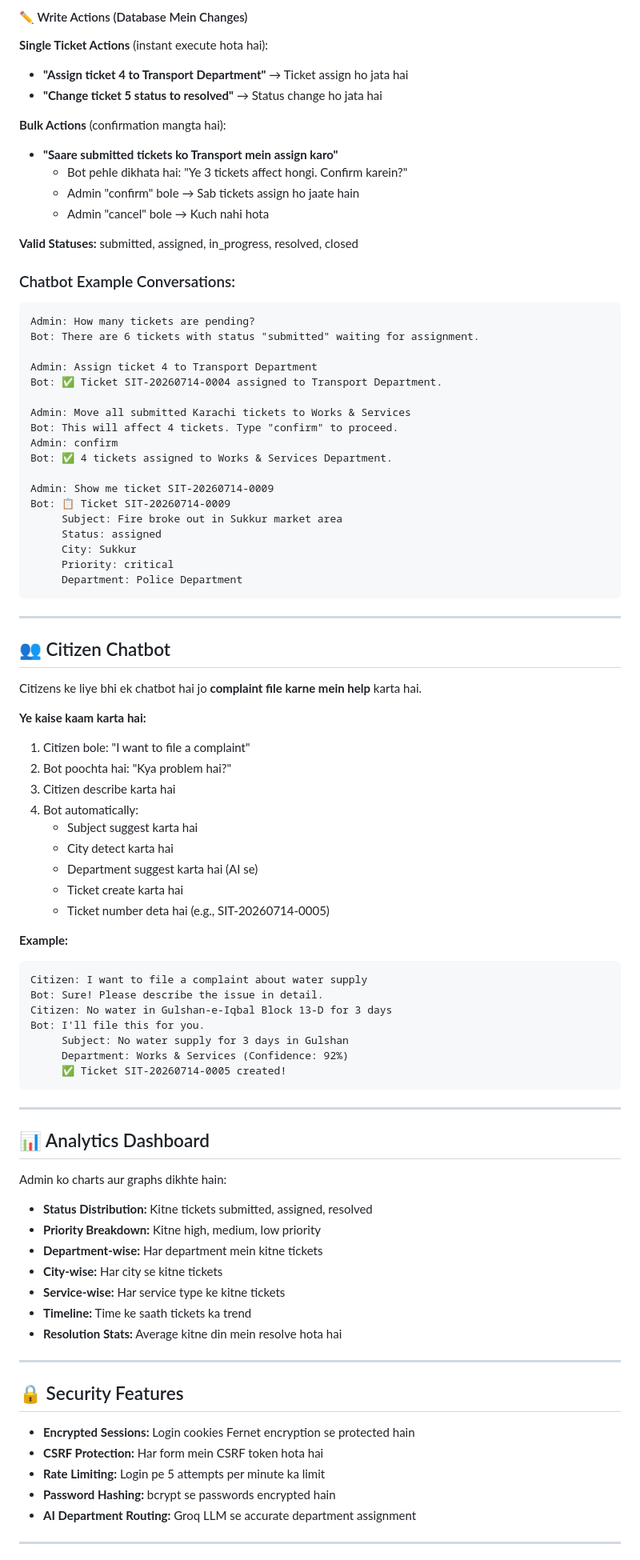
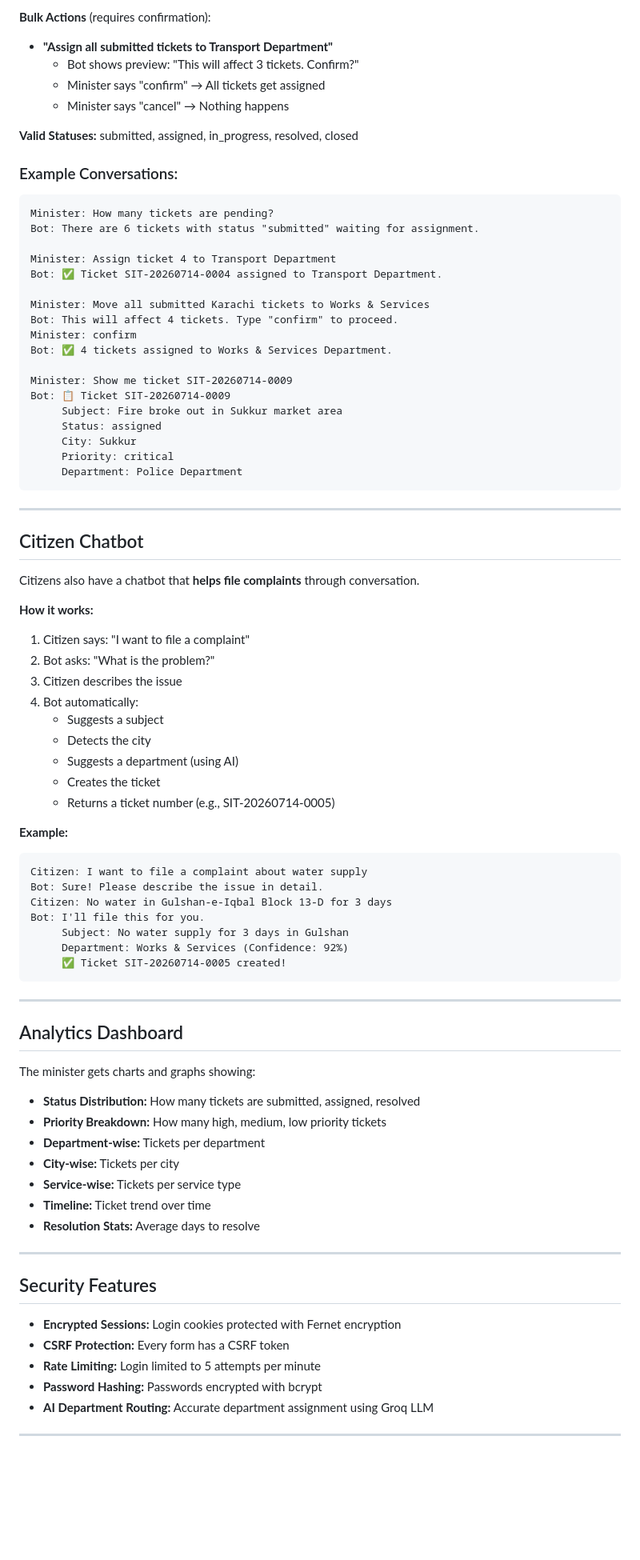
Before and after one commit to tahiralatif/Sindh-IT-ticket-system, a Markdown page: README.md, the part around one of its changes. Shown at 80% size. GitHub-like rendering; blank space fills up the shorter version.

````diff
--- a/README.md
+++ b/README.md
@@ -77,32 +78,26 @@ Admin puch sakta hai:
 
-#### ✏️ Write Actions (Database Mein Changes)
-**Single Ticket Actions** (instant execute hota hai):
-- **"Assign ticket 4 to Transport Department"** → Ticket assign ho jata hai
-- **"Change ticket 5 status to resolved"** → Status change ho jata hai
-
-**Bulk Actions** (confirmation mangta hai):
-- **"Saare submitted tickets ko Transport mein assign karo"**
-  - Bot pehle dikhata hai: "Ye 3 tickets affect hongi. Confirm karein?"
-  - Admin "confirm" bole → Sab tickets assign ho jaate hain
-  - Admin "cancel" bole → Kuch nahi hota
+**Bulk Actions** (requires confirmation):
+- **"Assign all submitted tickets to Transport Department"**
+  - Bot shows preview: "This will affect 3 tickets. Confirm?"
+  - Minister says "confirm" → All tickets get assigned
+  - Minister says "cancel" → Nothing happens
 
 **Valid Statuses:** submitted, assigned, in_progress, resolved, closed
 
-### Chatbot Example Conversations:
-
+### Example Conversations:
 ```
-Admin: How many tickets are pending?
+Minister: How many tickets are pending?
 Bot: There are 6 tickets with status "submitted" waiting for assignment.
 
-Admin: Assign ticket 4 to Transport Department
+Minister: Assign ticket 4 to Transport Department
 Bot: ✅ Ticket SIT-20260714-0004 assigned to Transport Department.
 
-Admin: Move all submitted Karachi tickets to Works & Services
+Minister: Move all submitted Karachi tickets to Works & Services
 Bot: This will affect 4 tickets. Type "confirm" to proceed.
-Admin: confirm
+Minister: confirm
 Bot: ✅ 4 tickets assigned to Works & Services Department.
 
-Admin: Show me ticket SIT-20260714-0009
+Minister: Show me ticket SIT-20260714-0009
 Bot: 📋 Ticket SIT-20260714-0009
      Subject: Fire broke out in Sukkur market area
      Status: assigned
@@ -113,20 +108,20 @@ Bot: 📋 Ticket SIT-20260714-0009
 
 ---
 
-## 👥 Citizen Chatbot
+## Citizen Chatbot
 
-Citizens ke liye bhi ek chatbot hai jo **complaint file karne mein help** karta hai.
+Citizens also have a chatbot that **helps file complaints** through conversation.
 
-**Ye kaise kaam karta hai:**
-1. Citizen bole: "I want to file a complaint"
-2. Bot poochta hai: "Kya problem hai?"
-3. Citizen describe karta hai
+**How it works:**
+1. Citizen says: "I want to file a complaint"
+2. Bot asks: "What is the problem?"
+3. Citizen describes the issue
 4. Bot automatically:
-   - Subject suggest karta hai
-   - City detect karta hai
-   - Department suggest karta hai (AI se)
-   - Ticket create karta hai
-   - Ticket number deta hai (e.g., SIT-20260714-0005)
+   - Suggests a subject
+   - Detects the city
+   - Suggests a department (using AI)
+   - Creates the ticket
+   - Returns a ticket number (e.g., SIT-20260714-0005)
 
 **Example:**
 ```
@@ -141,26 +136,26 @@ Bot: I'll file this for you.
 
 ---
 
-## 📊 Analytics Dashboard
+## Analytics Dashboard
 
-Admin ko charts aur graphs dikhte hain:
-- **Status Distribution:** Kitne tickets submitted, assigned, resolved
-- **Priority Breakdown:** Kitne high, medium, low priority
-- **Department-wise:** Har department mein kitne tickets
-- **City-wise:** Har city se kitne tickets
-- **Service-wise:** Har service type ke kitne tickets
-- **Timeline:** Time ke saath tickets ka trend
-- **Resolution Stats:** Average kitne din mein resolve hota hai
+The minister gets charts and graphs showing:
+- **Status Distribution:** How many tickets are submitted, assigned, resolved
+- **Priority Breakdown:** How many high, medium, low priority tickets
+- **Department-wise:** Tickets per department
+- **City-wise:** Tickets per city
+- **Service-wise:** Tickets per service type
+- **Timeline:** Ticket trend over time
+- **Resolution Stats:** Average days to resolve
 
 ---
 
-## 🔒 Security Features
+## Security Features
 
-- **Encrypted Sessions:** Login cookies Fernet encryption se protected hain
-- **CSRF Protection:** Har form mein CSRF token hota hai
-- **Rate Limiting:** Login pe 5 attempts per minute ka limit
-- **Password Hashing:** bcrypt se passwords encrypted hain
-- **AI Department Routing:** Groq LLM se accurate department assignment
+- **Encrypted Sessions:** Login cookies protected with Fernet encryption
+- **CSRF Protection:** Every form has a CSRF token
+- **Rate Limiting:** Login limited to 5 attempts per minute
+- **Password Hashing:** Passwords encrypted with bcrypt
+- **AI Department Routing:** Accurate department assignment using Groq LLM
 
 ---
 
````
Also changed, not shown: other parts of README.md (+64 -63 lines).
